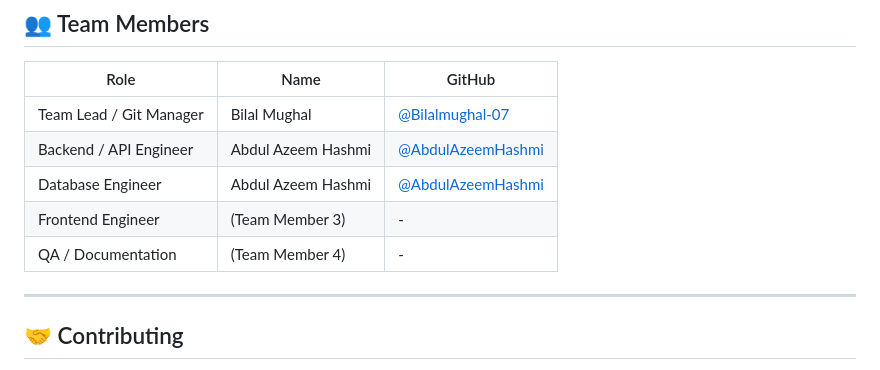
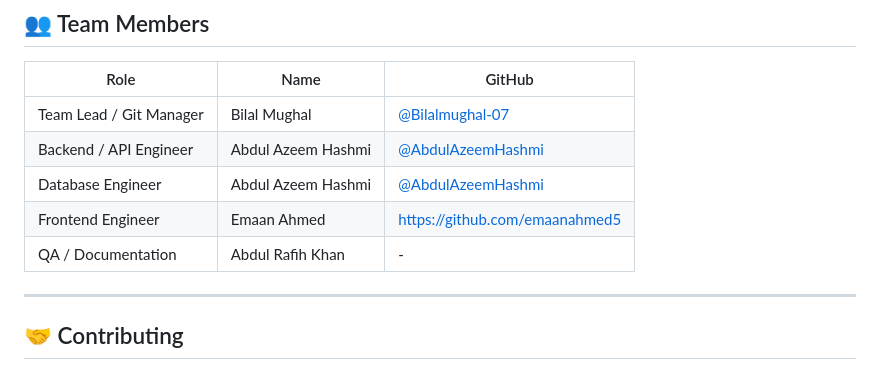
Before and after one commit to Bilalmughal-07/support-ticket-management-system, a Markdown page: README.md, the part around the change. Drawn GitHub-style.

Commit message:
Update team member details in README.md

```diff
--- a/README.md
+++ b/README.md
@@ -281,8 +281,8 @@ feat: implement search and dashboard stats endpoints
 | Team Lead / Git Manager | Bilal Mughal | [@Bilalmughal-07](https://github.com/Bilalmughal-07) |
 | Backend / API Engineer | Abdul Azeem Hashmi | [@AbdulAzeemHashmi](https://github.com/AbdulAzeemHashmi) |
 | Database Engineer | Abdul Azeem Hashmi | [@AbdulAzeemHashmi](https://github.com/AbdulAzeemHashmi) |
-| Frontend Engineer | (Team Member 3) | - |
-| QA / Documentation | (Team Member 4) | - |
+| Frontend Engineer | Emaan Ahmed | https://github.com/emaanahmed5 |
+| QA / Documentation | Abdul Rafih Khan | - |
 
 ---
 
```
